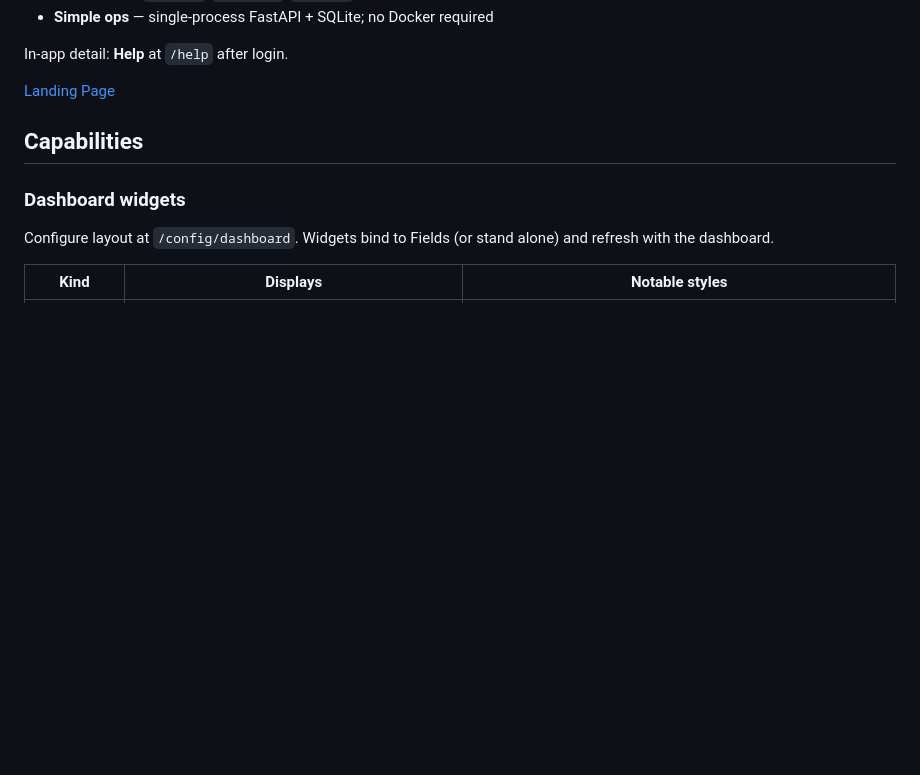
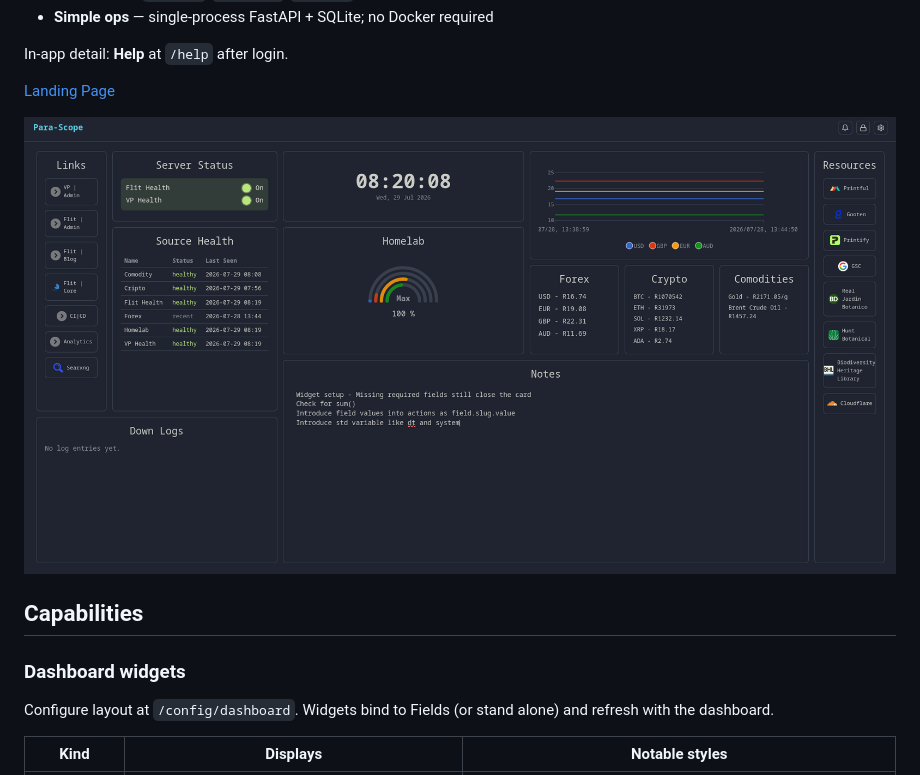
Before and after one commit to MrBlindMouse/para_scope, a Markdown page: README.md, the part around the change. Rendered like a GitHub page; pictures changed too: docs/dashboard.png (added); blank space fills up the shorter version.

```diff
--- a/README.md
+++ b/README.md
@@ -13,6 +13,8 @@ Self-hosted event hub and operational dashboard for personal or small-team infra
 In-app detail: **Help** at `/help` after login.
 
 [Landing Page](https://para-scope.bmd-studios.com)
+
+![Para-Scope live dashboard](docs/dashboard.png)
 
 ## Capabilities
 
```
Also changed, not shown: AGENTS.md (+49 -16 lines), app/AGENTS.md (added, +52 -0 lines), app/routers/AGENTS.md (added, +37 -0 lines), app/static/AGENTS.md (added, +25 -0 lines), app/templates/AGENTS.md (added, +32 -0 lines), docs/AGENTS.md (added, +18 -0 lines), 8 other files.
